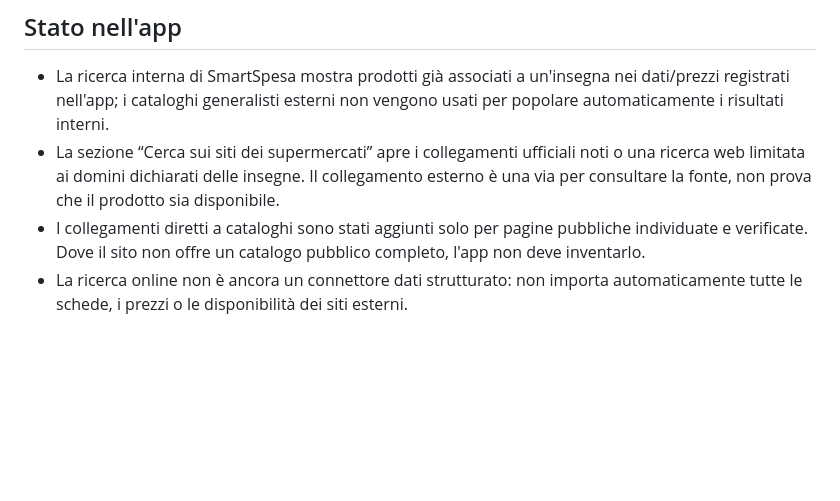
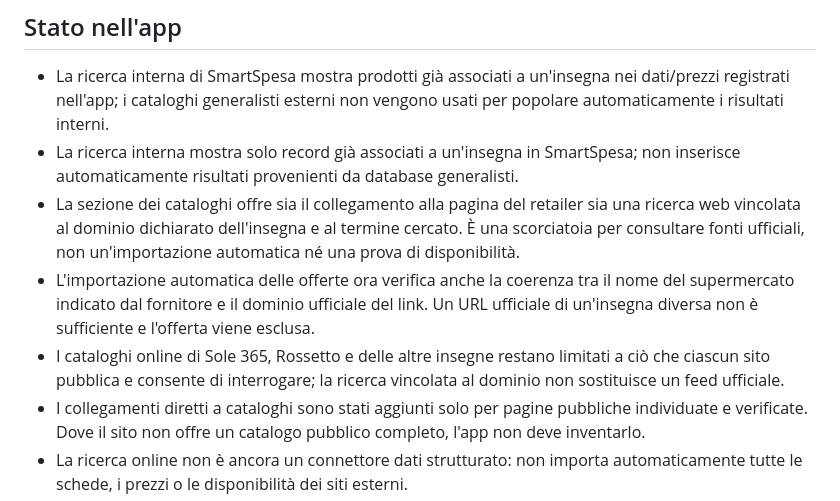
Before and after one commit to Thornles43/smartspesa, a Markdown page: docs/catalog-sources.md, the part around the change. Rendered like a GitHub page; blank space fills up the shorter version.

Commit message:
Document strict supermarket source attribution

```diff
--- a/docs/catalog-sources.md
+++ b/docs/catalog-sources.md
@@ -42,7 +42,10 @@
 ## Stato nell'app
 
 - La ricerca interna di SmartSpesa mostra prodotti già associati a un'insegna nei dati/prezzi registrati nell'app; i cataloghi generalisti esterni non vengono usati per popolare automaticamente i risultati interni.
-- La sezione “Cerca sui siti dei supermercati” apre i collegamenti ufficiali noti o una ricerca web limitata ai domini dichiarati delle insegne. Il collegamento esterno è una via per consultare la fonte, non prova che il prodotto sia disponibile.
+- La ricerca interna mostra solo record già associati a un'insegna in SmartSpesa; non inserisce automaticamente risultati provenienti da database generalisti.
+- La sezione dei cataloghi offre sia il collegamento alla pagina del retailer sia una ricerca web vincolata al dominio dichiarato dell'insegna e al termine cercato. È una scorciatoia per consultare fonti ufficiali, non un'importazione automatica né una prova di disponibilità.
+- L'importazione automatica delle offerte ora verifica anche la coerenza tra il nome del supermercato indicato dal fornitore e il dominio ufficiale del link. Un URL ufficiale di un'insegna diversa non è sufficiente e l'offerta viene esclusa.
+- I cataloghi online di Sole 365, Rossetto e delle altre insegne restano limitati a ciò che ciascun sito pubblica e consente di interrogare; la ricerca vincolata al dominio non sostituisce un feed ufficiale.
 - I collegamenti diretti a cataloghi sono stati aggiunti solo per pagine pubbliche individuate e verificate. Dove il sito non offre un catalogo pubblico completo, l'app non deve inventarlo.
 - La ricerca online non è ancora un connettore dati strutturato: non importa automaticamente tutte le schede, i prezzi o le disponibilità dei siti esterni.
 - Il riconoscimento tramite barcode nell'app ora cerca una corrispondenza esatta nei prezzi registrati in SmartSpesa e richiede che il record abbia nome prodotto e insegna. Non usa più cataloghi generalisti o UPCitemdb per identificare un articolo come prodotto di un supermercato. Se non esiste una corrispondenza, chiede l'inserimento manuale e la verifica sul sito ufficiale. L'ultima rilevazione può essere mostrata come dato storico, ma non viene copiata nel campo del prezzo corrente.
```
